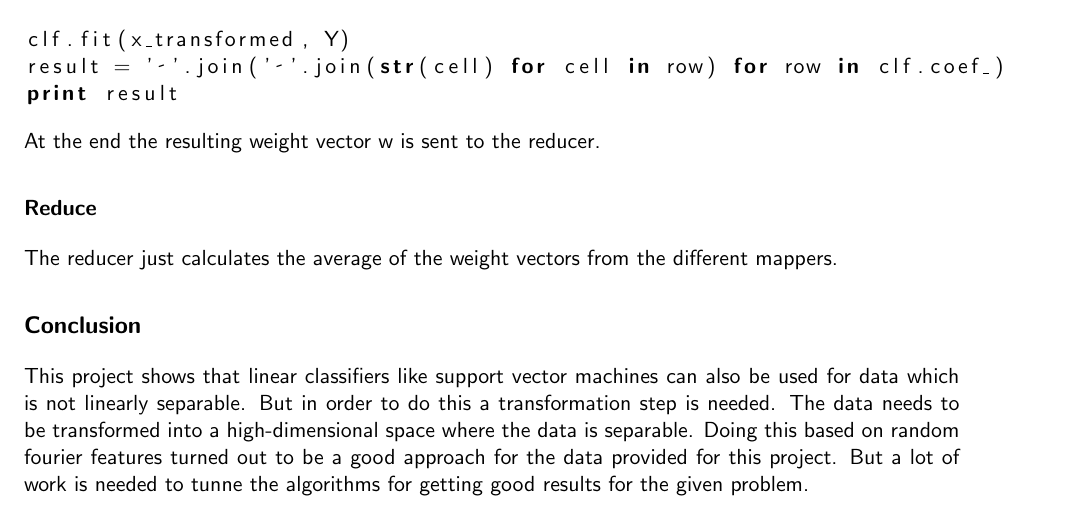
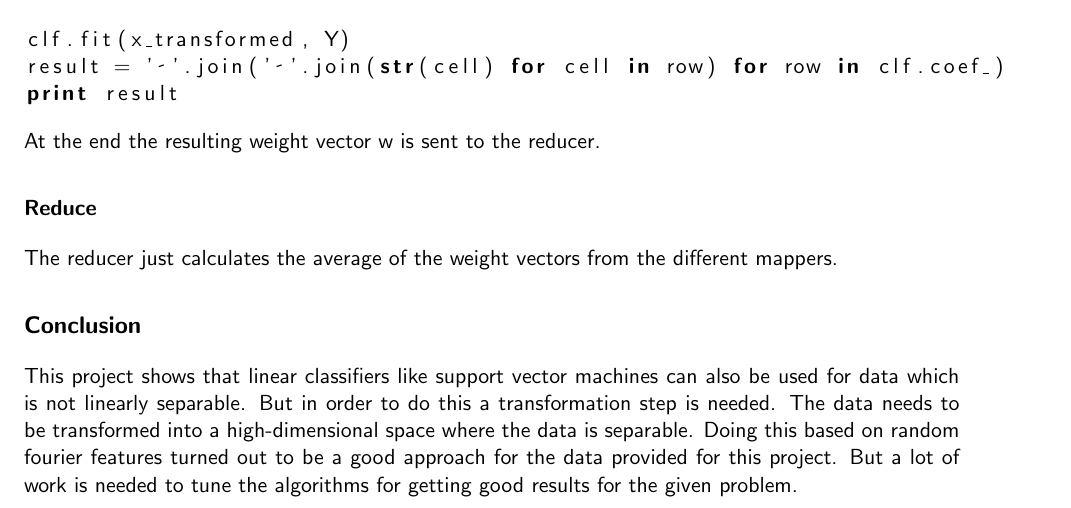
Before and after one commit to LukasWoodtli/DataMinig-SVM-Project, a LaTeX document (report/report.tex): part of page 2 of 2, cut so that both start at the same text. Compiled offline with pdfLaTeX.

Commit message:
Small changes to report

```diff
--- a/report/report.tex
+++ b/report/report.tex
@@ -88,6 +90,6 @@ The reducer just calculates the average of the weight vectors from the different
 \subsection{Conclusion}
 
 This project shows that linear classifiers like support vector machines can also be used for data which is not linearly separable. But in order to do this a transformation step is needed. The data needs to be transformed into a high-dimensional space where the data is separable. Doing this based on random fourier features turned out to be a good approach for the data provided for this project. But a lot
-of work is needed to tunne the algorithms for getting good results for the given problem.
+of work is needed to tune the algorithms for getting good results for the given problem.
 
 \end{document}
```
Also changed, not shown: report/report.pdf, report/report.tex (4 more changed lines).
